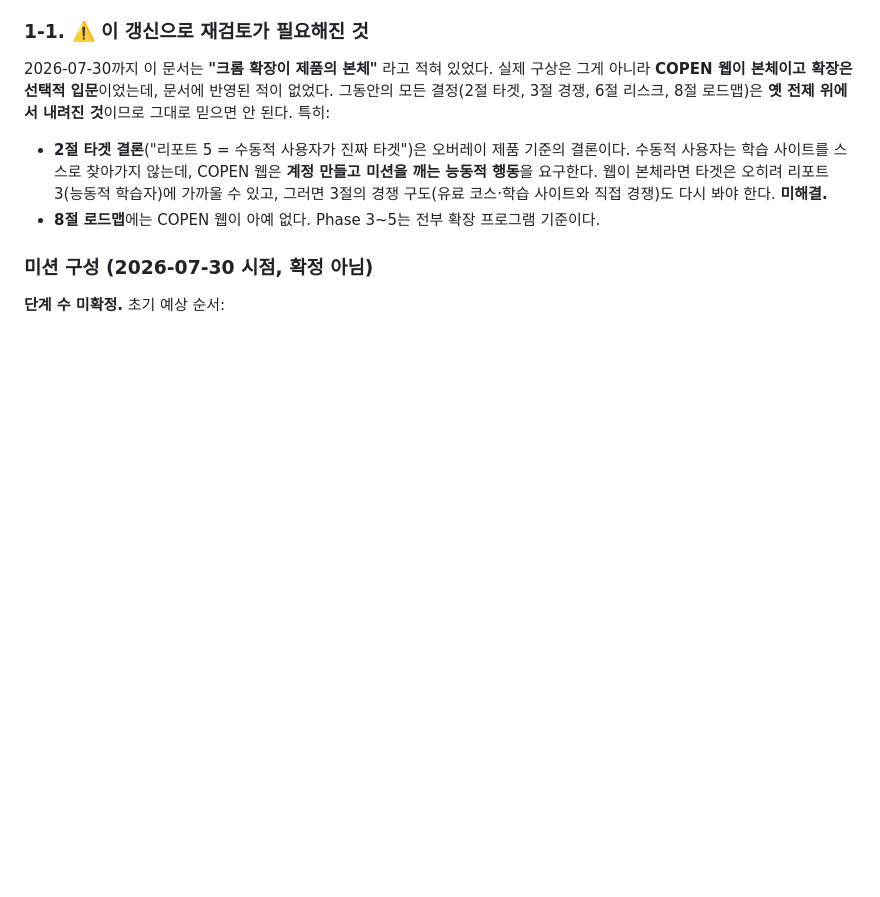
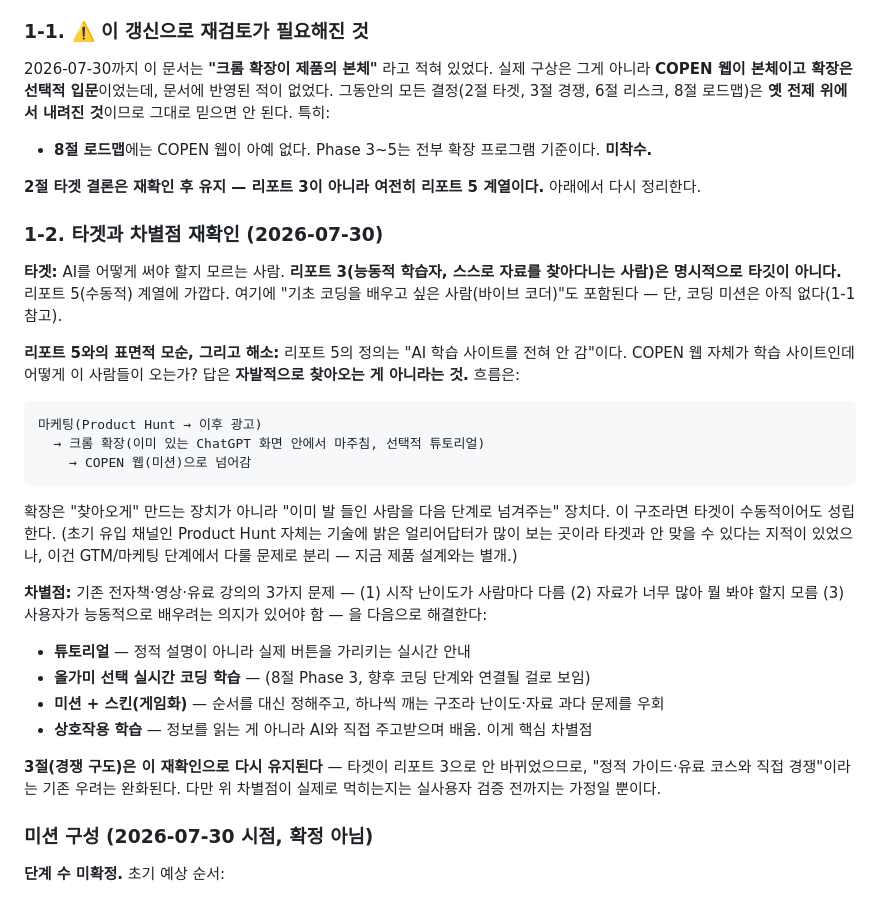
Before and after one commit to symangofly333-bot/project-pppp, a Markdown page: PROJECT.md, the part around the change. Drawn GitHub-style; blank space fills up the shorter version.

Commit message:
Resolve the targeting question raised by the product-definition fix
Follow-up to 7d8c46a, which flagged the section 2 targeting conclusion as
suspect once COPEN's web became the product body instead of the extension.

Asked directly: target is still report-5-style passive users, not report-3
active self-researchers (explicitly excluded) - plus vibe-coders wanting basic
coding, though no coding missions exist yet. This means section 3's competitive
worry (competing with paid courses/static guides that report-3 users seek out)
eases back down rather than escalating.

The real gap was reconciling "web is a learning site" with report 5's own
definition ("never visits AI learning sites"). Resolved via funnel: marketing
(Product Hunt, later ads) drives people to the extension (encountered inside
ChatGPT, not sought out), which hands off finished users to the web's missions.
The extension isn't a discovery mechanism - it's the handoff point. Noted but
separated out: Product Hunt's audience skews toward tech-savvy early adopters,
which doesn't obviously match a passive target - flagged as a GTM problem, not
a product-design one.

Recorded the differentiation logic against existing ebooks/videos/paid
courses (mismatched difficulty, too much material, requires self-motivation)
countered by real-time tutorial, lasso-driven coding practice, mission+skin
gamification, and interactive (not passive-reading) learning.

Co-Authored-By: Claude Opus 5 <noreply@anthropic.com>

````diff
--- a/PROJECT.md
+++ b/PROJECT.md
@@ -43,11 +43,44 @@
 그동안의 모든 결정(2절 타겟, 3절 경쟁, 6절 리스크, 8절 로드맵)은 **옛 전제 위에서 내려진 것**이므로
 그대로 믿으면 안 된다. 특히:
 
-- **2절 타겟 결론**("리포트 5 = 수동적 사용자가 진짜 타겟")은 오버레이 제품 기준의 결론이다.
-  수동적 사용자는 학습 사이트를 스스로 찾아가지 않는데, COPEN 웹은 **계정 만들고 미션을 깨는
-  능동적 행동**을 요구한다. 웹이 본체라면 타겟은 오히려 리포트 3(능동적 학습자)에 가까울 수 있고,
-  그러면 3절의 경쟁 구도(유료 코스·학습 사이트와 직접 경쟁)도 다시 봐야 한다. **미해결.**
-- **8절 로드맵**에는 COPEN 웹이 아예 없다. Phase 3~5는 전부 확장 프로그램 기준이다.
+- **8절 로드맵**에는 COPEN 웹이 아예 없다. Phase 3~5는 전부 확장 프로그램 기준이다. **미착수.**
+
+**2절 타겟 결론은 재확인 후 유지 — 리포트 3이 아니라 여전히 리포트 5 계열이다.**
+아래에서 다시 정리한다.
+
+### 1-2. 타겟과 차별점 재확인 (2026-07-30)
+
+**타겟:** AI를 어떻게 써야 할지 모르는 사람. **리포트 3(능동적 학습자, 스스로 자료를 찾아다니는
+사람)은 명시적으로 타깃이 아니다.** 리포트 5(수동적) 계열에 가깝다. 여기에 "기초 코딩을 배우고
+싶은 사람(바이브 코더)"도 포함된다 — 단, 코딩 미션은 아직 없다(1-1 참고).
+
+**리포트 5와의 표면적 모순, 그리고 해소:** 리포트 5의 정의는 "AI 학습 사이트를 전혀 안 감"이다.
+COPEN 웹 자체가 학습 사이트인데 어떻게 이 사람들이 오는가? 답은 **자발적으로 찾아오는 게
+아니라는 것.** 흐름은:
+
+```
+마케팅(Product Hunt → 이후 광고)
+  → 크롬 확장(이미 있는 ChatGPT 화면 안에서 마주침, 선택적 튜토리얼)
+    → COPEN 웹(미션)으로 넘어감
+```
+
+확장은 "찾아오게" 만드는 장치가 아니라 "이미 발 들인 사람을 다음 단계로 넘겨주는" 장치다.
+이 구조라면 타겟이 수동적이어도 성립한다. (초기 유입 채널인 Product Hunt 자체는 기술에 밝은
+얼리어답터가 많이 보는 곳이라 타겟과 안 맞을 수 있다는 지적이 있었으나, 이건 GTM/마케팅
+단계에서 다룰 문제로 분리 — 지금 제품 설계와는 별개.)
+
+**차별점:** 기존 전자책·영상·유료 강의의 3가지 문제 — (1) 시작 난이도가 사람마다 다름
+(2) 자료가 너무 많아 뭘 봐야 할지 모름 (3) 사용자가 능동적으로 배우려는 의지가 있어야 함 —
+을 다음으로 해결한다:
+
+- **튜토리얼** — 정적 설명이 아니라 실제 버튼을 가리키는 실시간 안내
+- **올가미 선택 실시간 코딩 학습** — (8절 Phase 3, 향후 코딩 단계와 연결될 걸로 보임)
+- **미션 + 스킨(게임화)** — 순서를 대신 정해주고, 하나씩 깨는 구조라 난이도·자료 과다 문제를 우회
+- **상호작용 학습** — 정보를 읽는 게 아니라 AI와 직접 주고받으며 배움. 이게 핵심 차별점
+
+**3절(경쟁 구도)은 이 재확인으로 다시 유지된다** — 타겟이 리포트 3으로 안 바뀌었으므로,
+"정적 가이드·유료 코스와 직접 경쟁"이라는 기존 우려는 완화된다. 다만 위 차별점이 실제로
+먹히는지는 실사용자 검증 전까지는 가정일 뿐이다.
 
 ### 미션 구성 (2026-07-30 시점, 확정 아님)
 
````
